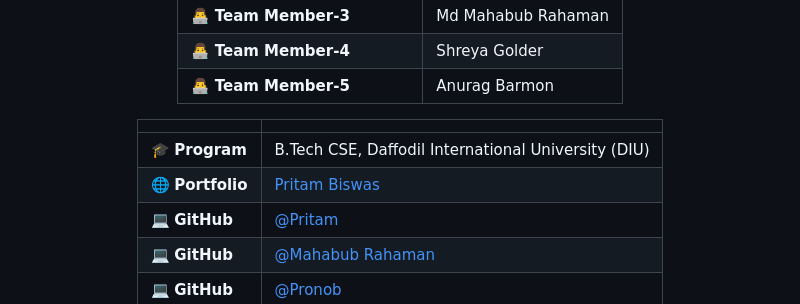
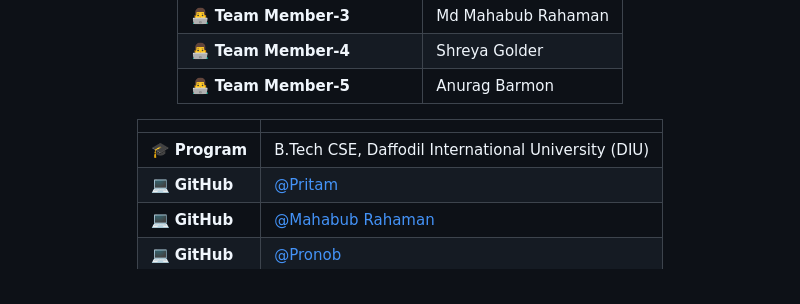
Before and after one commit to Pronob155/OpenGovtBD, a Markdown page: README.md, the part around the change. Rendered like a GitHub page.

```diff
--- a/README.md
+++ b/README.md
@@ -290,7 +290,6 @@ OpenGovtBD strengthens trust between citizens and government by:
 | | |
 |---|---|
 | 🎓 **Program** | B.Tech CSE, Daffodil International University (DIU) |
-| 🌐 **Portfolio** | [Pritam Biswas](https://pritam-biswas-portfolio.netlify.app) |
 | 💻 **GitHub** | [@Pritam](https://github.com/pbs002-s) |
 | 💻 **GitHub** | [@Mahabub Rahaman](https://github.com/mahabub-rahaman-001) |
 | 💻 **GitHub** | [@Pronob](https://github.com/Pronob155) |
```
